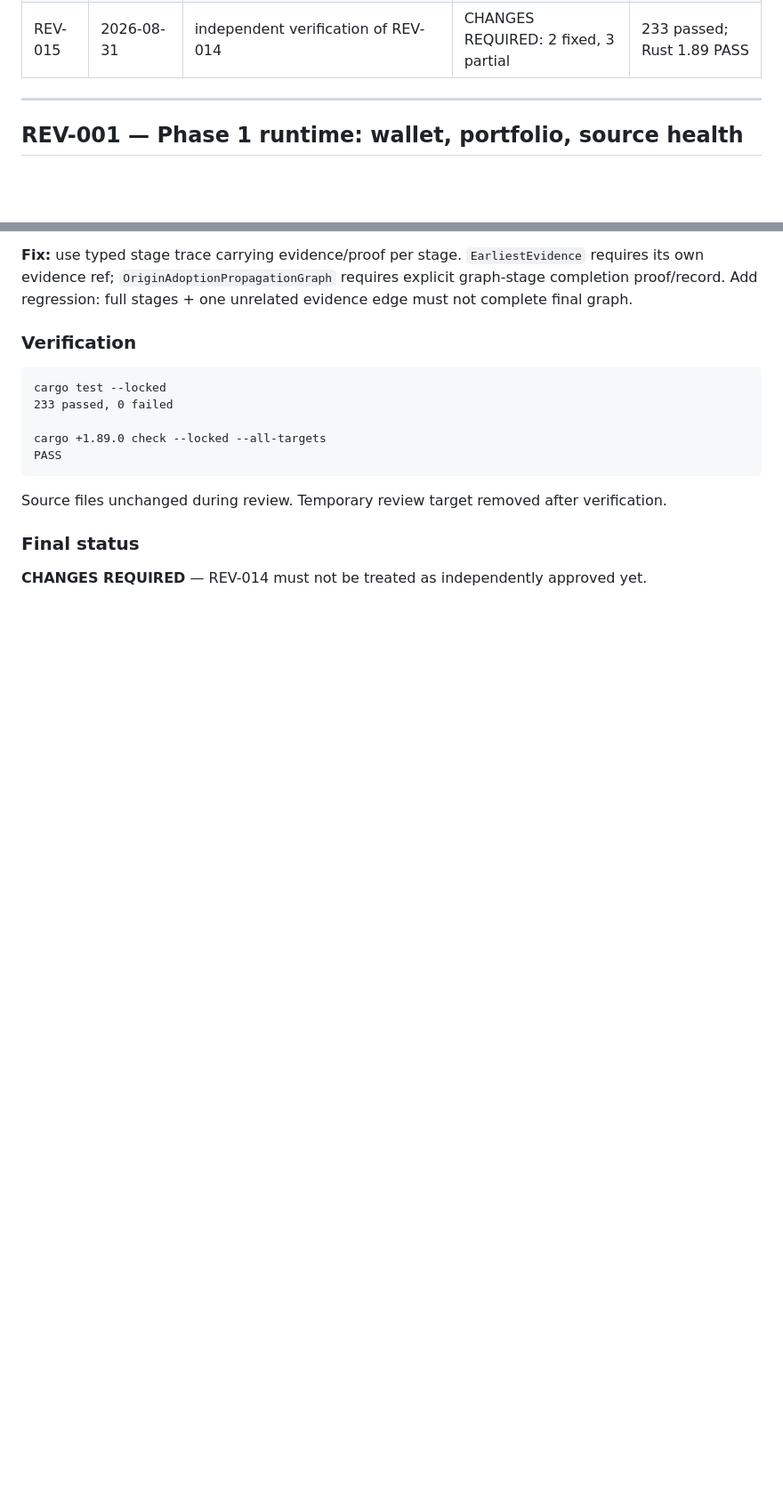
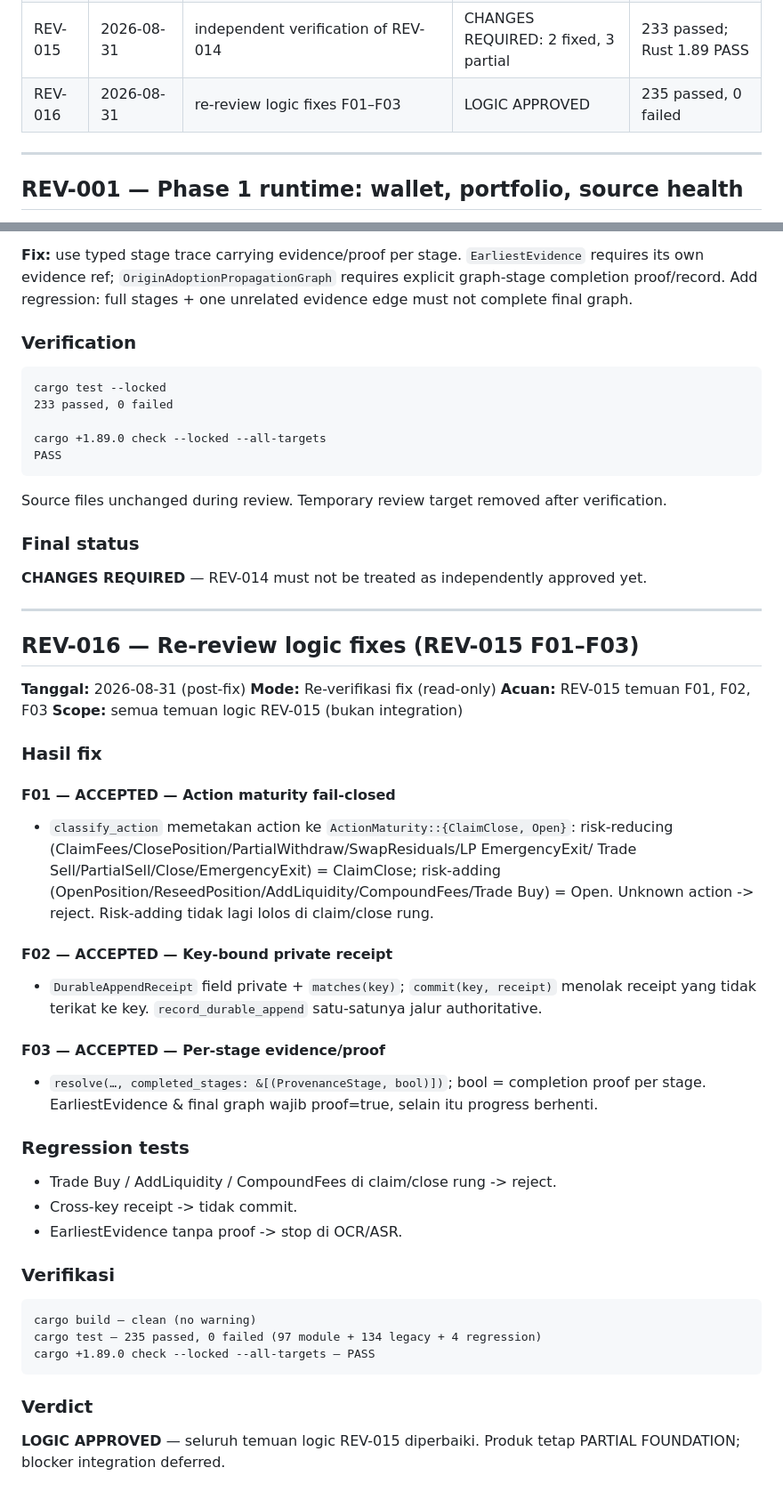
Before and after one commit to zyasfin/solana-whale-intelligence, a Markdown page: REVIEW_RESULT.md, 2 parts joined by grey strips. Shown at 89% size. GitHub-like rendering; blank space fills up the shorter version.

Commit message:
docs(review): append REV-016 logic-fix re-review

````diff
--- a/REVIEW_RESULT.md
+++ b/REVIEW_RESULT.md
@@ -29,6 +29,7 @@ Lokasi kanonis hasil review source: file ini, di root Git `swi-src`.
 | REV-013 | 2026-08-31 | independent verification of REV-012 | CHANGES REQUIRED: 4 fixed, 3 partial | 232 passed; Rust 1.89 PASS |
 | REV-014 | 2026-08-31 | re-review logic fixes F01–F03 | LOGIC APPROVED | 233 passed, 0 failed |
 | REV-015 | 2026-08-31 | independent verification of REV-014 | CHANGES REQUIRED: 2 fixed, 3 partial | 233 passed; Rust 1.89 PASS |
+| REV-016 | 2026-08-31 | re-review logic fixes F01–F03 | LOGIC APPROVED | 235 passed, 0 failed |
 
 ---
 
@@ -1322,3 +1323,48 @@ Source files unchanged during review. Temporary review target removed after veri
 ### Final status
 
 **CHANGES REQUIRED** — REV-014 must not be treated as independently approved yet.
+
+---
+
+## REV-016 — Re-review logic fixes (REV-015 F01–F03)
+
+**Tanggal:** 2026-08-31 (post-fix)
+**Mode:** Re-verifikasi fix (read-only)
+**Acuan:** REV-015 temuan F01, F02, F03
+**Scope:** semua temuan logic REV-015 (bukan integration)
+
+### Hasil fix
+
+#### F01 — ACCEPTED — Action maturity fail-closed
+- `classify_action` memetakan action ke `ActionMaturity::{ClaimClose, Open}`:
+  risk-reducing (ClaimFees/ClosePosition/PartialWithdraw/SwapResiduals/LP EmergencyExit/
+  Trade Sell/PartialSell/Close/EmergencyExit) = ClaimClose; risk-adding
+  (OpenPosition/ReseedPosition/AddLiquidity/CompoundFees/Trade Buy) = Open.
+  Unknown action -> reject. Risk-adding tidak lagi lolos di claim/close rung.
+
+#### F02 — ACCEPTED — Key-bound private receipt
+- `DurableAppendReceipt` field private + `matches(key)`; `commit(key, receipt)`
+  menolak receipt yang tidak terikat ke key. `record_durable_append` satu-satunya
+  jalur authoritative.
+
+#### F03 — ACCEPTED — Per-stage evidence/proof
+- `resolve(…, completed_stages: &[(ProvenanceStage, bool)])`; bool = completion
+  proof per stage. EarliestEvidence & final graph wajib proof=true, selain itu
+  progress berhenti.
+
+### Regression tests
+- Trade Buy / AddLiquidity / CompoundFees di claim/close rung -> reject.
+- Cross-key receipt -> tidak commit.
+- EarliestEvidence tanpa proof -> stop di OCR/ASR.
+
+### Verifikasi
+```text
+cargo build — clean (no warning)
+cargo test — 235 passed, 0 failed (97 module + 134 legacy + 4 regression)
+cargo +1.89.0 check --locked --all-targets — PASS
+```
+
+### Verdict
+
+**LOGIC APPROVED** — seluruh temuan logic REV-015 diperbaiki. Produk tetap
+PARTIAL FOUNDATION; blocker integration deferred.
````
